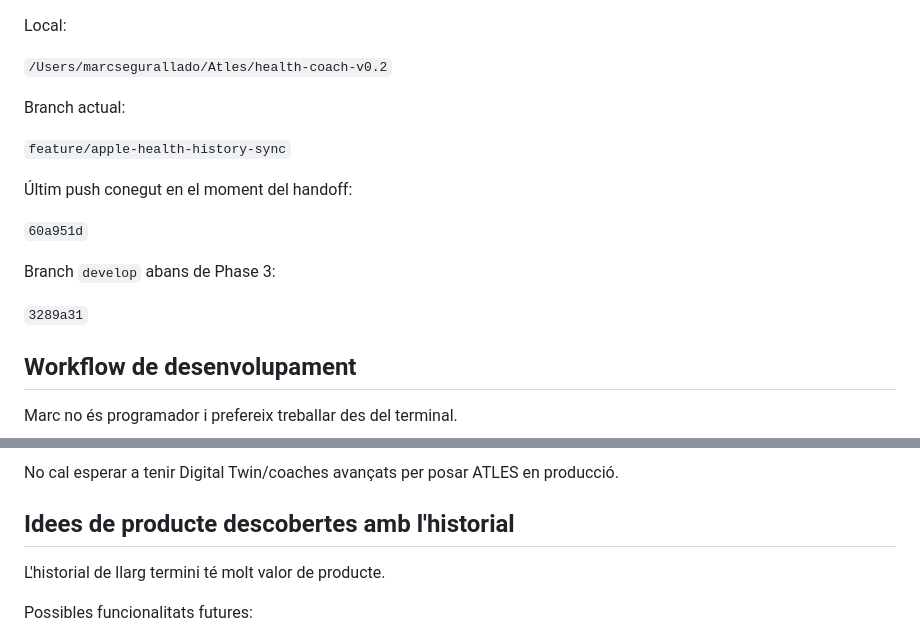
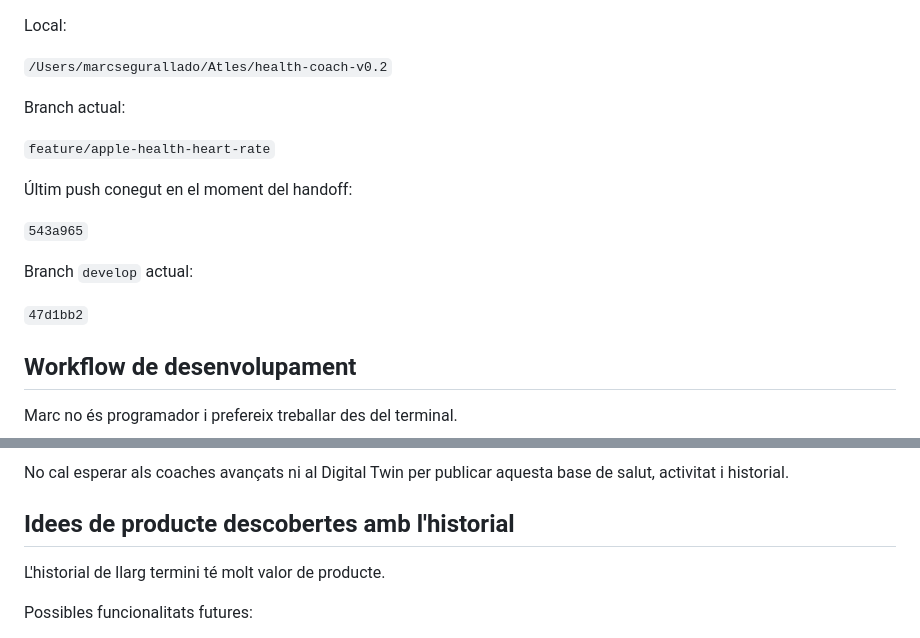
Before and after one commit to mseglla/health-coach, a Markdown page: docs/HANDOFF_2026-08-19.md, 2 parts joined by grey strips. GitHub-like rendering.

Commit message:
Update Phase 3 roadmap and release handoff

```diff
--- a/docs/HANDOFF_2026-08-19.md
+++ b/docs/HANDOFF_2026-08-19.md
@@ -59,15 +59,15 @@ Local:
 
 Branch actual:
 
-`feature/apple-health-history-sync`
+`feature/apple-health-heart-rate`
 
 Últim push conegut en el moment del handoff:
 
-`60a951d`
+`543a965`
 
-Branch `develop` abans de Phase 3:
+Branch `develop` actual:
 
-`3289a31`
+`47d1bb2`
 
 ## Workflow de desenvolupament
 
@@ -305,5 +296,6 @@ Primer:
 
-No cal esperar a tenir Digital Twin/coaches avançats per posar ATLES en producció.
+No cal esperar als coaches avançats ni al Digital Twin per publicar
+aquesta base de salut, activitat i historial.
 
 ## Idees de producte descobertes amb l'historial
 
```
Also changed, not shown: other parts of docs/HANDOFF_2026-08-19.md (+52 -61 lines), MASTER_PLAN.md (+13 -1 lines).
